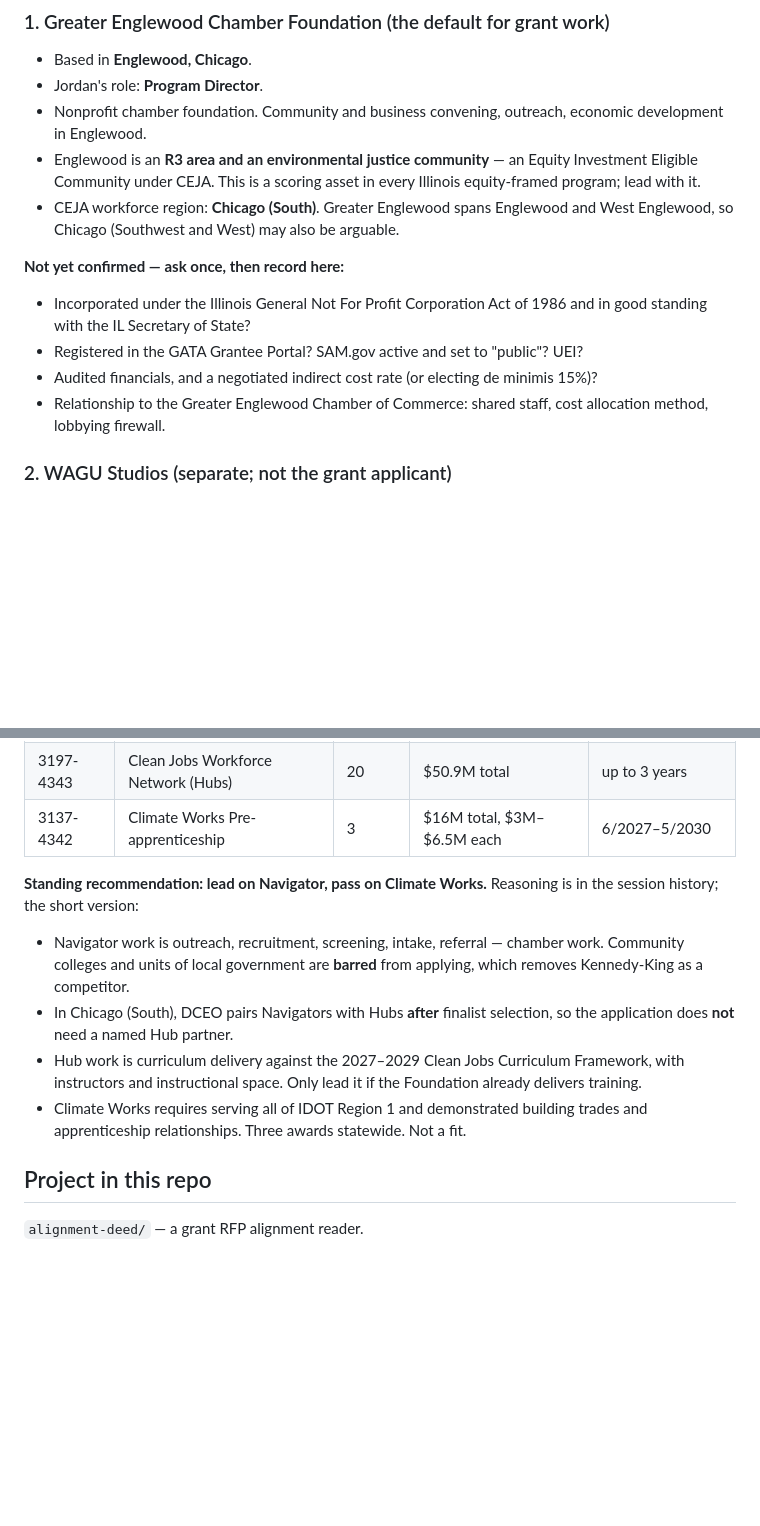
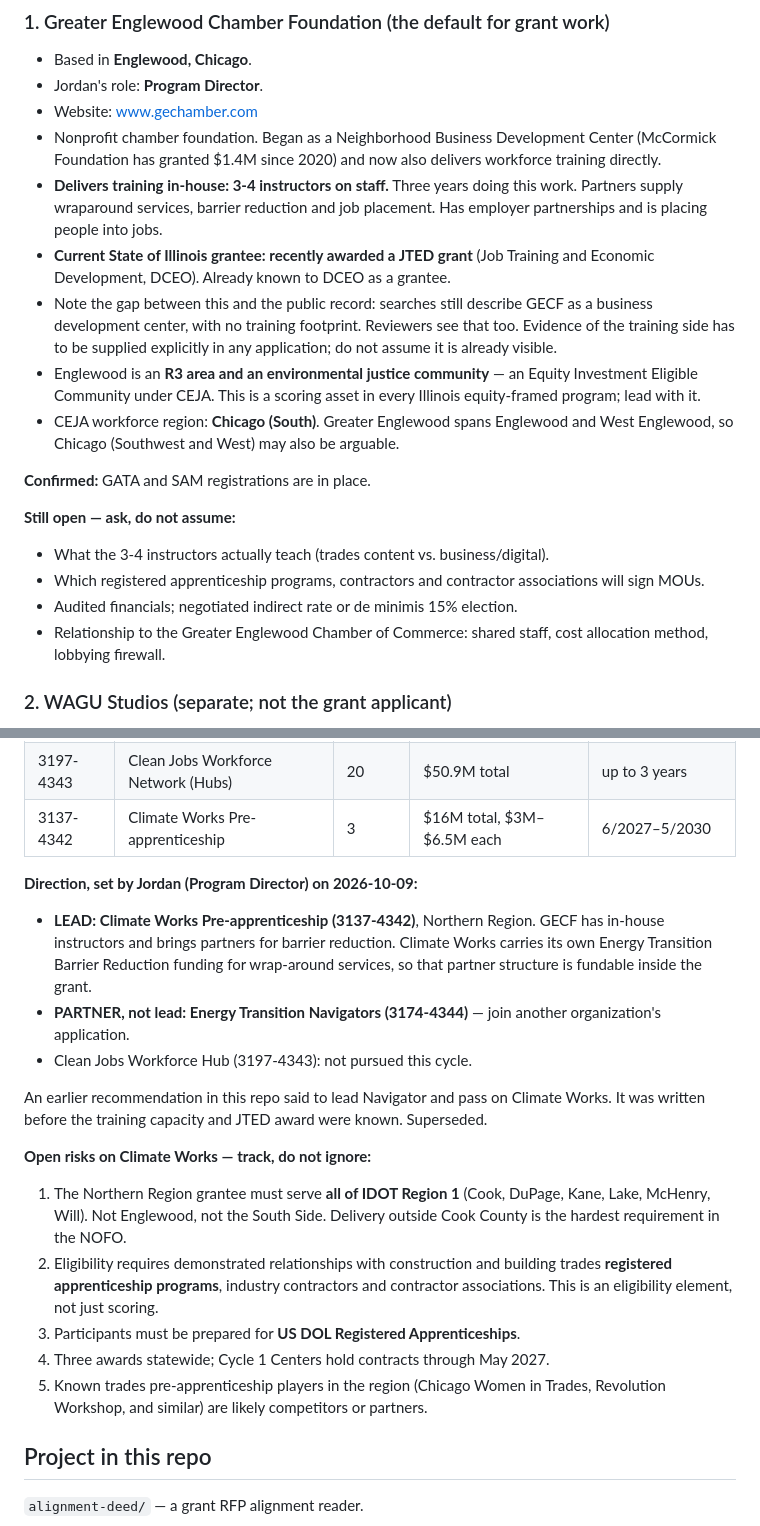
Before and after one commit to bestwurld23/bestwurld23, a Markdown page: CLAUDE.md, 2 parts joined by grey strips. GitHub-like rendering; blank space fills up the shorter version.

Commit message:
Correct the Chamber Foundation record and the CEJA direction
The Foundation delivers training in-house with 3-4 instructors, has three
years of this work, partners for wraparound and placement, employer
relationships, GATA and SAM in place, and a current state JTED award. The
earlier entry assumed none of that and recommended accordingly.

Direction is now Jordan's: lead Climate Works pre-apprenticeship, partner
rather than lead on Navigator. Open risks on Climate Works are recorded
rather than argued.

Co-Authored-By: Claude Opus 5 <noreply@anthropic.com>
Claude-Session: https://claude.ai/code/session_01YJdh7D6PkQR6tmqXWCKjGn

```diff
--- a/CLAUDE.md
+++ b/CLAUDE.md
@@ -12,19 +12,32 @@ to the Chamber Foundation unless the request clearly says otherwise.
 ### 1. Greater Englewood Chamber Foundation (the default for grant work)
 - Based in **Englewood, Chicago**.
 - Jordan's role: **Program Director**.
-- Nonprofit chamber foundation. Community and business convening, outreach,
-  economic development in Englewood.
+- Website: www.gechamber.com
+- Nonprofit chamber foundation. Began as a Neighborhood Business Development
+  Center (McCormick Foundation has granted $1.4M since 2020) and now also
+  delivers workforce training directly.
+- **Delivers training in-house: 3-4 instructors on staff.** Three years doing
+  this work. Partners supply wraparound services, barrier reduction and job
+  placement. Has employer partnerships and is placing people into jobs.
+- **Current State of Illinois grantee: recently awarded a JTED grant** (Job
+  Training and Economic Development, DCEO). Already known to DCEO as a grantee.
+- Note the gap between this and the public record: searches still describe GECF
+  as a business development center, with no training footprint. Reviewers see
+  that too. Evidence of the training side has to be supplied explicitly in any
+  application; do not assume it is already visible.
 - Englewood is an **R3 area and an environmental justice community** — an Equity
   Investment Eligible Community under CEJA. This is a scoring asset in every
   Illinois equity-framed program; lead with it.
 - CEJA workforce region: **Chicago (South)**. Greater Englewood spans Englewood
   and West Englewood, so Chicago (Southwest and West) may also be arguable.
 
-**Not yet confirmed — ask once, then record here:**
-- Incorporated under the Illinois General Not For Profit Corporation Act of 1986
-  and in good standing with the IL Secretary of State?
-- Registered in the GATA Grantee Portal? SAM.gov active and set to "public"? UEI?
-- Audited financials, and a negotiated indirect cost rate (or electing de minimis 15%)?
+**Confirmed:** GATA and SAM registrations are in place.
+
+**Still open — ask, do not assume:**
+- What the 3-4 instructors actually teach (trades content vs. business/digital).
+- Which registered apprenticeship programs, contractors and contractor
+  associations will sign MOUs.
+- Audited financials; negotiated indirect rate or de minimis 15% election.
 - Relationship to the Greater Englewood Chamber of Commerce: shared staff, cost
   allocation method, lobbying firewall.
 
@@ -46,18 +59,30 @@ Technical assistance sessions (9/29 and 9/30/2026) have passed.
 | 3197-4343 | Clean Jobs Workforce Network (Hubs) | 20 | $50.9M total | up to 3 years |
 | 3137-4342 | Climate Works Pre-apprenticeship | 3 | $16M total, $3M–$6.5M each | 6/2027–5/2030 |
 
-**Standing recommendation: lead on Navigator, pass on Climate Works.**
-Reasoning is in the session history; the short version:
-- Navigator work is outreach, recruitment, screening, intake, referral — chamber
-  work. Community colleges and units of local government are **barred** from
-  applying, which removes Kennedy-King as a competitor.
-- In Chicago (South), DCEO pairs Navigators with Hubs **after** finalist
-  selection, so the application does **not** need a named Hub partner.
-- Hub work is curriculum delivery against the 2027–2029 Clean Jobs Curriculum
-  Framework, with instructors and instructional space. Only lead it if the
-  Foundation already delivers training.
-- Climate Works requires serving all of IDOT Region 1 and demonstrated building
-  trades and apprenticeship relationships. Three awards statewide. Not a fit.
+**Direction, set by Jordan (Program Director) on 2026-10-09:**
+- **LEAD: Climate Works Pre-apprenticeship (3137-4342)**, Northern Region.
+  GECF has in-house instructors and brings partners for barrier reduction.
+  Climate Works carries its own Energy Transition Barrier Reduction funding for
+  wrap-around services, so that partner structure is fundable inside the grant.
+- **PARTNER, not lead: Energy Transition Navigators (3174-4344)** — join another
+  organization's application.
+- Clean Jobs Workforce Hub (3197-4343): not pursued this cycle.
+
+An earlier recommendation in this repo said to lead Navigator and pass on
+Climate Works. It was written before the training capacity and JTED award were
+known. Superseded.
+
+**Open risks on Climate Works — track, do not ignore:**
+1. The Northern Region grantee must serve **all of IDOT Region 1** (Cook, DuPage,
+   Kane, Lake, McHenry, Will). Not Englewood, not the South Side. Delivery
+   outside Cook County is the hardest requirement in the NOFO.
+2. Eligibility requires demonstrated relationships with construction and building
+   trades **registered apprenticeship programs**, industry contractors and
+   contractor associations. This is an eligibility element, not just scoring.
+3. Participants must be prepared for **US DOL Registered Apprenticeships**.
+4. Three awards statewide; Cycle 1 Centers hold contracts through May 2027.
+5. Known trades pre-apprenticeship players in the region (Chicago Women in
+   Trades, Revolution Workshop, and similar) are likely competitors or partners.
 
 ## Project in this repo
 
```
